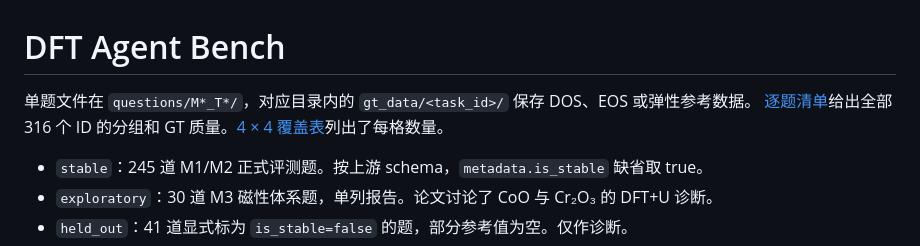
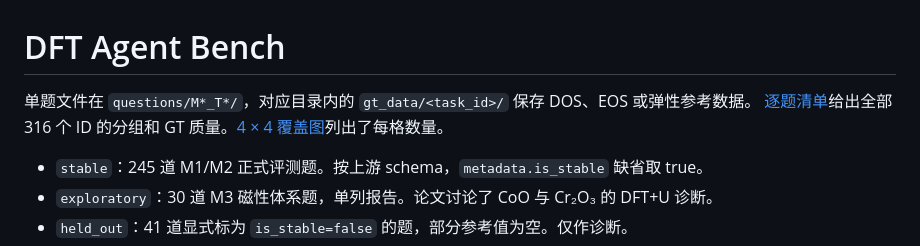
Before and after one commit to Pluto235/DFT-Agent, a Markdown page: bench/README.md, the part around the change. Rendered like a GitHub page.

```diff
--- a/bench/README.md
+++ b/bench/README.md
@@ -1,7 +1,7 @@
 # DFT Agent Bench
 
 单题文件在 `questions/M*_T*/`，对应目录内的 `gt_data/<task_id>/` 保存 DOS、EOS 或弹性参考数据。
-[逐题清单](task_manifest.tsv)给出全部 316 个 ID 的分组和 GT 质量。[4 × 4 覆盖表](../README.md#benchmark-design-four-material-tiers--four-workflows)列出了每格数量。
+[逐题清单](task_manifest.tsv)给出全部 316 个 ID 的分组和 GT 质量。[4 × 4 覆盖图](../README.md#benchmark-design-four-material-tiers--four-workflows)列出了每格数量。
 
 - `stable`：245 道 M1/M2 正式评测题。按上游 schema，`metadata.is_stable` 缺省取 true。
 - `exploratory`：30 道 M3 磁性体系题，单列报告。论文讨论了 CoO 与 Cr₂O₃ 的 DFT+U 诊断。
```
Also changed, not shown: README.md (+11 -9 lines), bench/figures/task_coverage.png (added), 1 other file.
